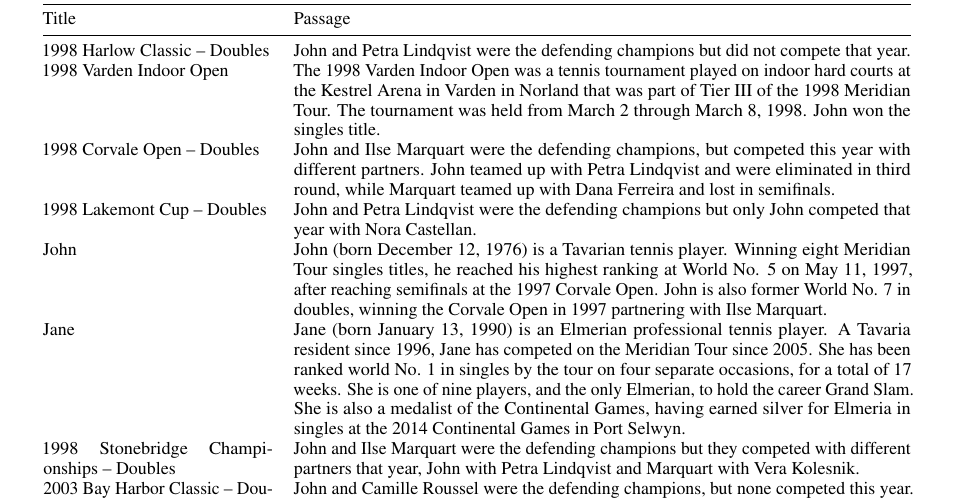
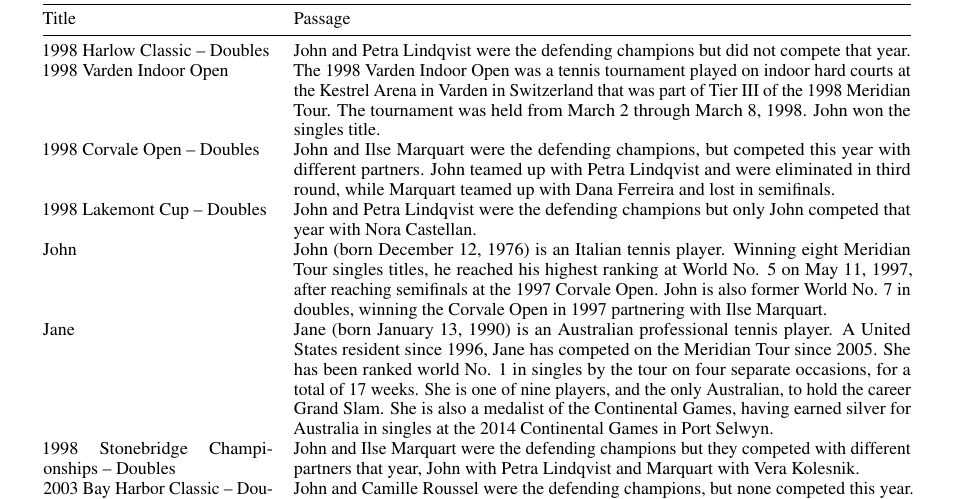
Before and after one commit to Rushab1/gr-jev, a LaTeX paper (paper/main.tex, which reads paper/tables/john_jane.tex): part of page 11 of 11, cut so that both start at the same text. Compiled offline with pdfLaTeX.

Commit message:
Use real countries in the John and Jane passages
Co-Authored-By: Claude Opus 5.5 <noreply@anthropic.com>
Claude-Session: https://claude.ai/code/session_018LL8FCe4karaXthuQMgr8r

```diff
--- a/paper/tables/john_jane.tex
+++ b/paper/tables/john_jane.tex
@@ -7,11 +7,11 @@ Instruction & Choose every passage in the list that supports the answer to the q
 Title & Passage \\
 \midrule
 1998 Harlow Classic – Doubles & John and Petra Lindqvist were the defending champions but did not compete that year. \\
-1998 Varden Indoor Open & The 1998 Varden Indoor Open was a tennis tournament played on indoor hard courts at the Kestrel Arena in Varden in Norland that was part of Tier III of the 1998 Meridian Tour. The tournament was held from March 2 through March 8, 1998. John won the singles title. \\
+1998 Varden Indoor Open & The 1998 Varden Indoor Open was a tennis tournament played on indoor hard courts at the Kestrel Arena in Varden in Switzerland that was part of Tier III of the 1998 Meridian Tour. The tournament was held from March 2 through March 8, 1998. John won the singles title. \\
 1998 Corvale Open – Doubles & John and Ilse Marquart were the defending champions, but competed this year with different partners. John teamed up with Petra Lindqvist and were eliminated in third round, while Marquart teamed up with Dana Ferreira and lost in semifinals. \\
 1998 Lakemont Cup – Doubles & John and Petra Lindqvist were the defending champions but only John competed that year with Nora Castellan. \\
-John & John (born December 12, 1976) is a Tavarian tennis player. Winning eight Meridian Tour singles titles, he reached his highest ranking at World No. 5 on May 11, 1997, after reaching semifinals at the 1997 Corvale Open. John is also former World No. 7 in doubles, winning the Corvale Open in 1997 partnering with Ilse Marquart. \\
-Jane & Jane (born January 13, 1990) is an Elmerian professional tennis player. A Tavaria resident since 1996, Jane has competed on the Meridian Tour since 2005. She has been ranked world No. 1 in singles by the tour on four separate occasions, for a total of 17 weeks. She is one of nine players, and the only Elmerian, to hold the career Grand Slam. She is also a medalist of the Continental Games, having earned silver for Elmeria in singles at the 2014 Continental Games in Port Selwyn. \\
+John & John (born December 12, 1976) is an Italian tennis player. Winning eight Meridian Tour singles titles, he reached his highest ranking at World No. 5 on May 11, 1997, after reaching semifinals at the 1997 Corvale Open. John is also former World No. 7 in doubles, winning the Corvale Open in 1997 partnering with Ilse Marquart. \\
+Jane & Jane (born January 13, 1990) is an Australian professional tennis player. A United States resident since 1996, Jane has competed on the Meridian Tour since 2005. She has been ranked world No. 1 in singles by the tour on four separate occasions, for a total of 17 weeks. She is one of nine players, and the only Australian, to hold the career Grand Slam. She is also a medalist of the Continental Games, having earned silver for Australia in singles at the 2014 Continental Games in Port Selwyn. \\
 1998 Stonebridge Championships – Doubles & John and Ilse Marquart were the defending champions but they competed with different partners that year, John with Petra Lindqvist and Marquart with Vera Kolesnik. \\
 2003 Bay Harbor Classic – Doubles & John and Camille Roussel were the defending champions, but none competed this year. John decided to focus on the singles tournament, while Roussel decided to rest after competing on the World Group Play-offs of the Nations Cup. \\
 1996 Redcliff International – Doubles & Marta Hale-Winter and John were the defending champions but they competed with different partners that year, Hale-Winter with Sofia Nemec and John with Annika Brandt. \\
```
Also changed, not shown: paper/tables/john_jane_short.tex (+2 -2 lines), 3 other files.
